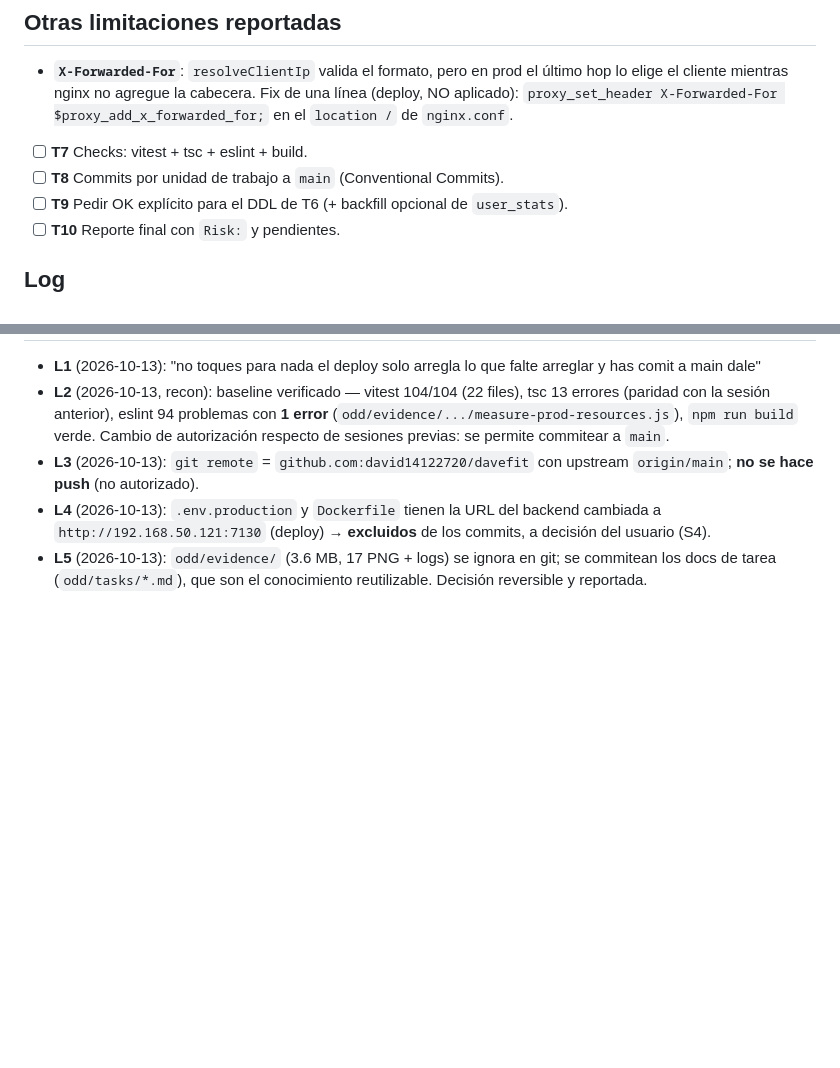
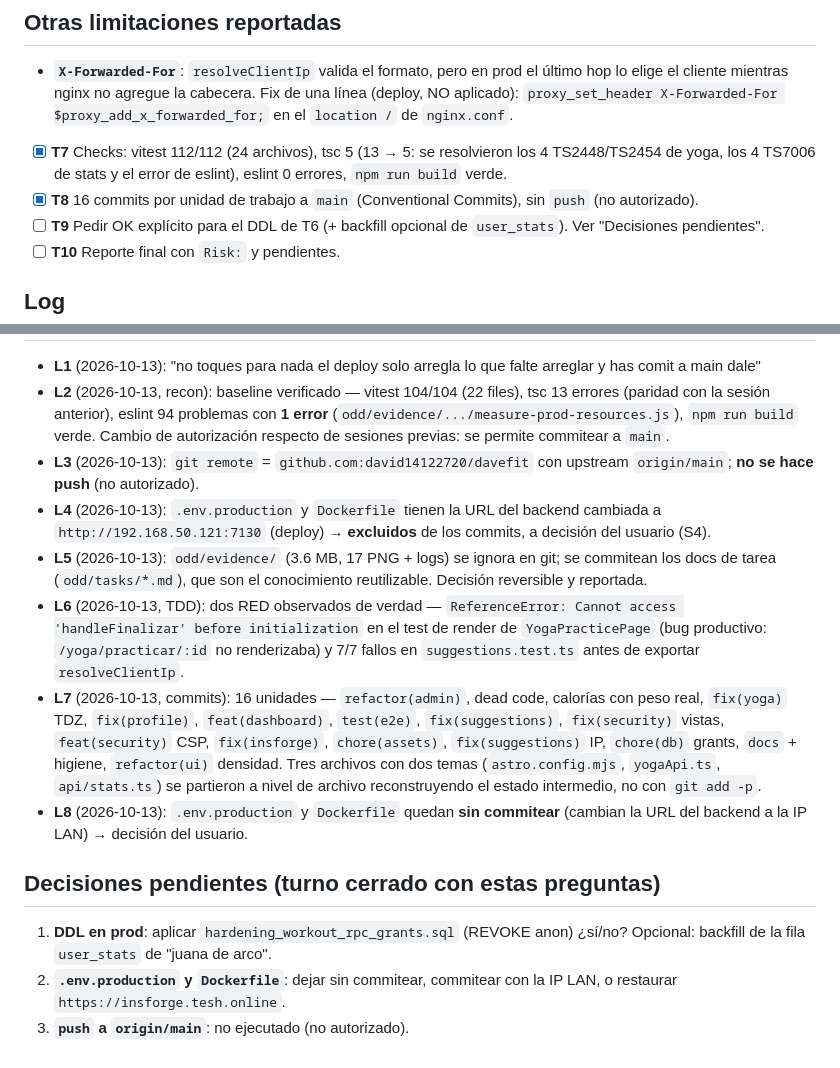
Before and after one commit to david14122720/davefit, a Markdown page: odd/tasks/cierre-pendientes-main.md, 2 parts joined by grey strips. GitHub-like rendering; blank space fills up the shorter version.

Commit message:
docs(odd): record the fixes, checks and open decisions of this cleanup
T7/T8 checked with their evidence (vitest 112/112, tsc 13->5, eslint 0 errors, build green) and the three open decisions listed at the end of the doc.

```diff
--- a/odd/tasks/cierre-pendientes-main.md
+++ b/odd/tasks/cierre-pendientes-main.md
@@ -100,10 +100,13 @@ Verificación previa (panel SQL, read-only):
   una línea (deploy, NO aplicado): `proxy_set_header X-Forwarded-For
   $proxy_add_x_forwarded_for;` en el `location /` de `nginx.conf`.
 
-- [ ] **T7** Checks: vitest + tsc + eslint + build.
-- [ ] **T8** Commits por unidad de trabajo a `main` (Conventional Commits).
+- [x] **T7** Checks: vitest 112/112 (24 archivos), tsc 5 (13 → 5: se
+      resolvieron los 4 TS2448/TS2454 de yoga, los 4 TS7006 de stats y el error
+      de eslint), eslint 0 errores, `npm run build` verde.
+- [x] **T8** 16 commits por unidad de trabajo a `main` (Conventional Commits),
+      sin `push` (no autorizado).
 - [ ] **T9** Pedir OK explícito para el DDL de T6 (+ backfill opcional de
-      `user_stats`).
+      `user_stats`). Ver "Decisiones pendientes".
 - [ ] **T10** Reporte final con `Risk:` y pendientes.
 
 ## Log
@@ -123,3 +126,25 @@ Verificación previa (panel SQL, read-only):
 - **L5** (2026-10-13): `odd/evidence/` (3.6 MB, 17 PNG + logs) se ignora en
   git; se commitean los docs de tarea (`odd/tasks/*.md`), que son el
   conocimiento reutilizable. Decisión reversible y reportada.
+- **L6** (2026-10-13, TDD): dos RED observados de verdad —
+  `ReferenceError: Cannot access 'handleFinalizar' before initialization` en el
+  test de render de `YogaPracticePage` (bug productivo: `/yoga/practicar/:id`
+  no renderizaba) y 7/7 fallos en `suggestions.test.ts` antes de exportar
+  `resolveClientIp`.
+- **L7** (2026-10-13, commits): 16 unidades — `refactor(admin)`, dead code,
+  calorías con peso real, `fix(yoga)` TDZ, `fix(profile)`, `feat(dashboard)`,
+  `test(e2e)`, `fix(suggestions)`, `fix(security)` vistas, `feat(security)` CSP,
+  `fix(insforge)`, `chore(assets)`, `fix(suggestions)` IP, `chore(db)` grants,
+  `docs` + higiene, `refactor(ui)` densidad. Tres archivos con dos temas
+  (`astro.config.mjs`, `yogaApi.ts`, `api/stats.ts`) se partieron a nivel de
+  archivo reconstruyendo el estado intermedio, no con `git add -p`.
+- **L8** (2026-10-13): `.env.production` y `Dockerfile` quedan **sin commitear**
+  (cambian la URL del backend a la IP LAN) → decisión del usuario.
+
+## Decisiones pendientes (turno cerrado con estas preguntas)
+
+1. **DDL en prod**: aplicar `hardening_workout_rpc_grants.sql` (REVOKE anon)
+   ¿sí/no? Opcional: backfill de la fila `user_stats` de "juana de arco".
+2. **`.env.production` y `Dockerfile`**: dejar sin commitear, commitear con la
+   IP LAN, o restaurar `https://insforge.tesh.online`.
+3. **`push` a `origin/main`**: no ejecutado (no autorizado).
```
